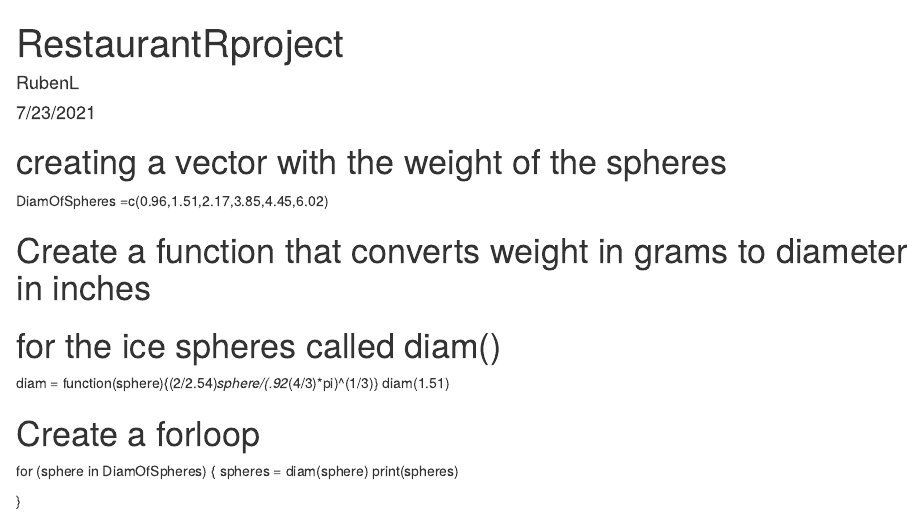
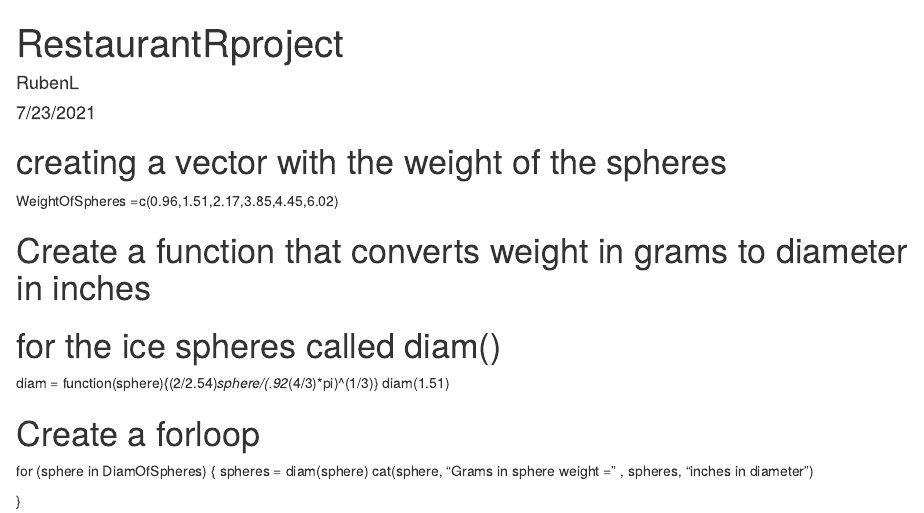
Before and after one commit to programeralebrije/RestaurantComputeR, an R Markdown document (Untitled.Rmd): the page in a window 1100 px wide, from its top. Rendered offline with R 4.5, knitr and Pandoc, with nearby package versions.

Commit message:
Create a function called diam() that computes the diameter of the sphere from its argument. Create a for loop that will use your diam() function to compute the diameters of spheres with the following weights in grams: 0.96, 1.51, 2.17, 3.85, 4.45, and 6.02.

```diff
--- a/Untitled.Rmd
+++ b/Untitled.Rmd
@@ -6,7 +6,7 @@ output: html_document
 ---
 
 # creating a vector with the weight of the spheres
-DiamOfSpheres =c(0.96,1.51,2.17,3.85,4.45,6.02)
+WeightOfSpheres =c(0.96,1.51,2.17,3.85,4.45,6.02)
 
 # Create a function that converts weight in grams to diameter in inches
 # for the ice spheres called diam()
@@ -18,7 +18,7 @@ diam(1.51)
 
 for (sphere in DiamOfSpheres) {
   spheres = diam(sphere)
-  print(spheres)
+  cat(sphere, "Grams in sphere weight =" , spheres, "inches in diameter\n")
 
 
 }
```
